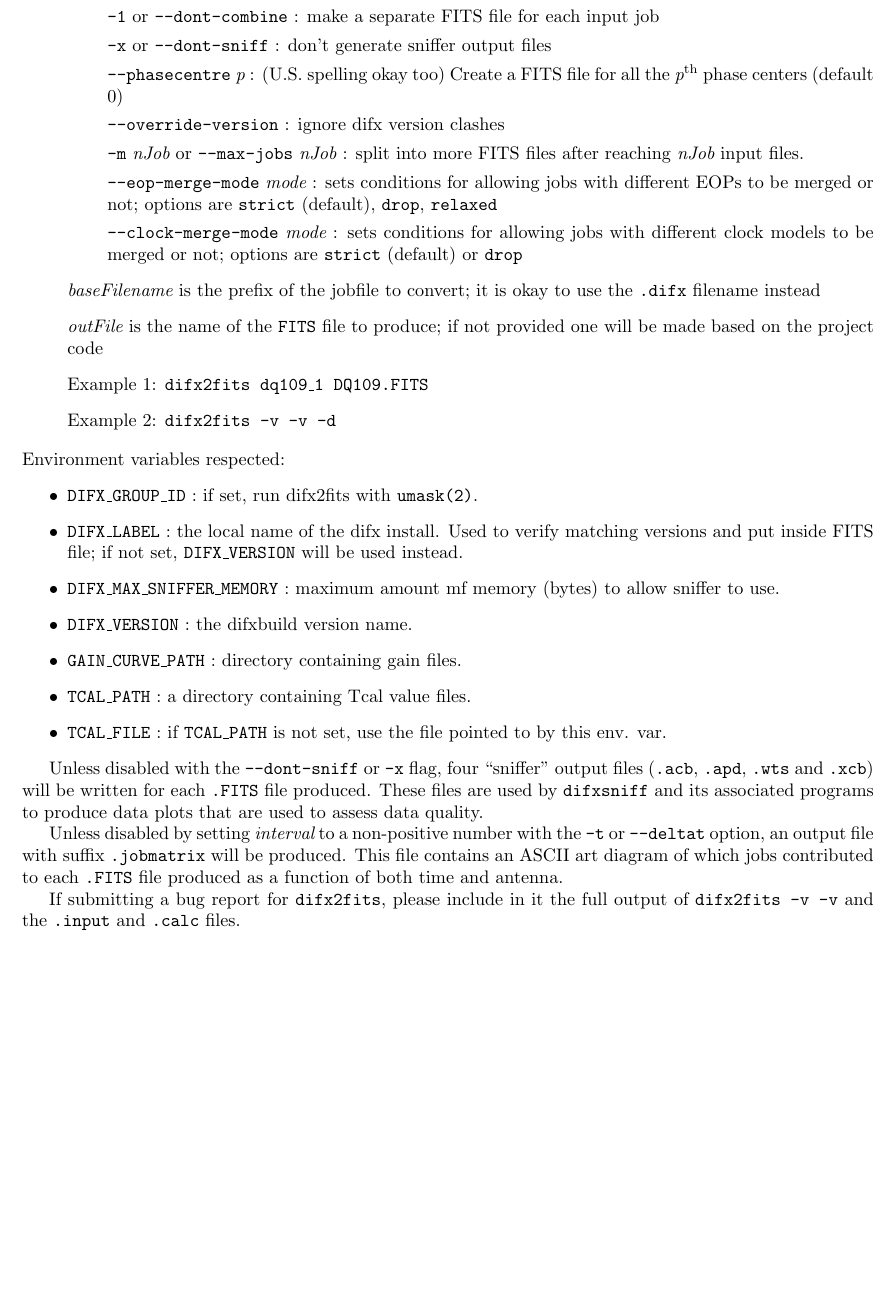
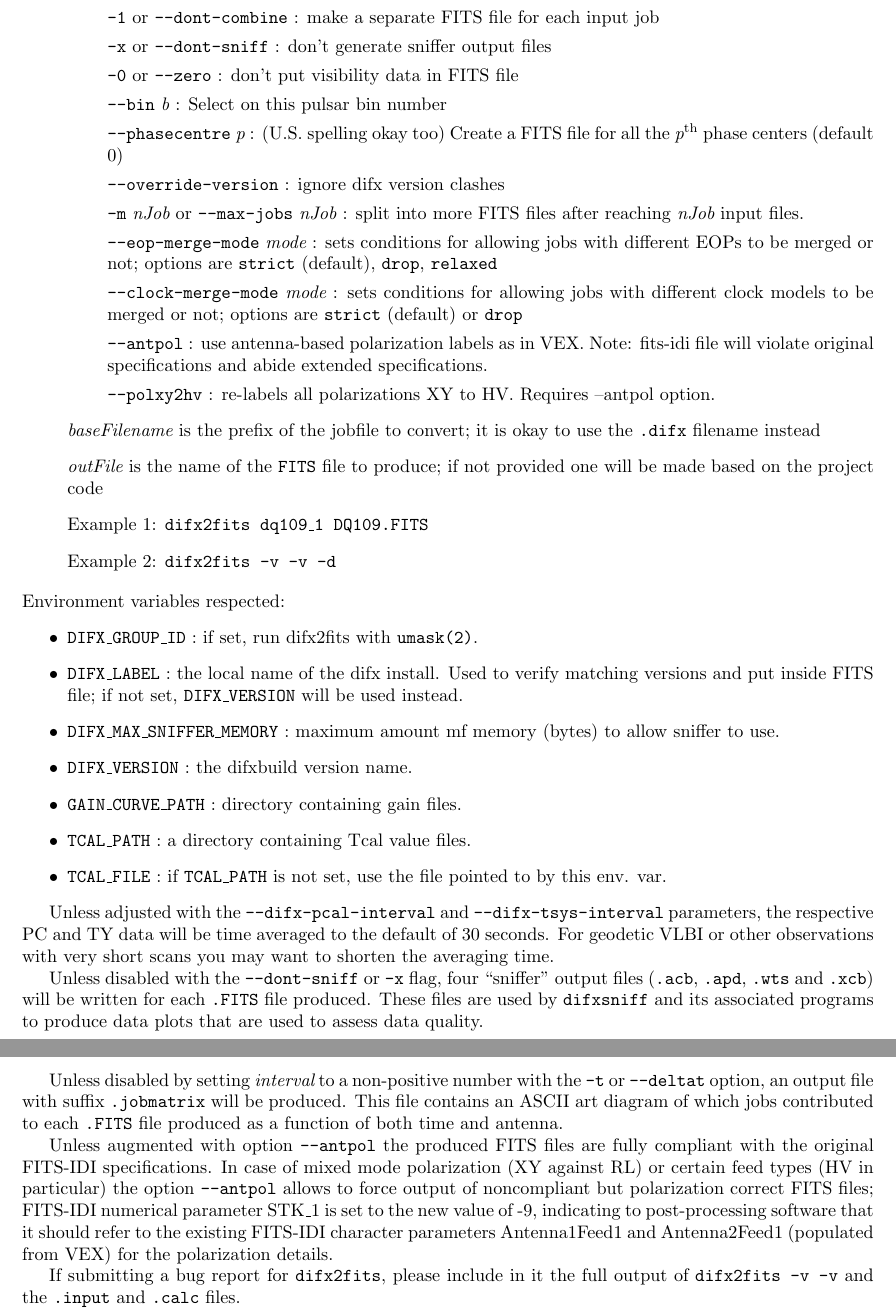
Before and after one commit to shaoguangleo/difx-doc, a LaTeX document (userguide/trunk/DiFXUserGuide.tex, which reads userguide/trunk/difx_programs.tex): part of page 35 of 133 before the commit and two parts of pages 35 and 36 of 134 after it, the two joined at a grey line, cut so that both start at the same text, the shorter picture padded with empty space. Compiled offline with pdfLaTeX.

Commit message:
userguide update on difx2fits PCal and Tsys avg intervals, and Leonids new AntPol and polxy2hv options
git-svn-id: https://svn.atnf.csiro.au/difx/doc@9652 9d4a3555-dc7e-4673-bb7d-d8a0b9a30876

```diff
--- a/userguide/trunk/difx_programs.tex
+++ b/userguide/trunk/difx_programs.tex
@@ -499,11 +501,15 @@ As the visibility file ({\tt .difx}) is read, any records that are all zero are
 \item[] {\tt -k} or {\tt --keep-order} : don't sort the antennas by name
 \item[] {\tt -1} or {\tt --dont-combine} : make a separate FITS file for each input job
 \item[] {\tt -x} or {\tt --dont-sniff} : don't generate sniffer output files
+\item[] {\tt -0} or {\tt --zero} : don't put visibility data in FITS file
+\item[] {\tt --bin} {\em b} : Select on this pulsar bin number
 \item[] {\tt --phasecentre} {\em p} : (U.S.\ spelling okay too) Create a FITS file for all the {\em p}$^{\rm th}$ phase centers (default 0)
 \item[] {\tt --override-version} : ignore difx version clashes
 \item[] {\tt -m} {\em nJob} or {\tt --max-jobs} {\em nJob} : split into more FITS files after reaching {\em nJob} input files.
 \item[] {\tt --eop-merge-mode} {\em mode} : sets conditions for allowing jobs with different EOPs to be merged or not; options are {\tt strict} (default), {\tt drop}, {\tt relaxed}
 \item[] {\tt --clock-merge-mode} {\em mode} : sets conditions for allowing jobs with different clock models to be merged or not; options are {\tt strict} (default) or {\tt drop}
+\item[] {\tt --antpol} : use antenna-based polarization labels as in VEX. Note: fits-idi file will violate original specifications and abide extended specifications.
+\item[] {\tt --polxy2hv} : re-labels all polarizations XY to HV. Requires --antpol option.
 \end{itemize}
 \item[] {\em baseFilename} is the prefix of the jobfile to convert; it is okay to use the {\tt .difx} filename instead
 \item[] {\em outFile} is the name of the {\tt FITS} file to produce; if not provided one will be made based on the project code
@@ -522,11 +528,19 @@ As the visibility file ({\tt .difx}) is read, any records that are all zero are
 \item {\tt TCAL\_FILE} : if {\tt TCAL\_PATH} is not set, use the file pointed to by this env. var.
 \end{itemize}
 
+Unless adjusted with the {\tt --difx-pcal-interval} and {\tt --difx-tsys-interval} parameters, the respective PC and TY data will be time averaged to the default of 30 seconds. For geodetic
+VLBI or other observations with very short scans you may want to shorten the averaging time.
+
 Unless disabled with the {\tt --dont-sniff} or {\tt -x} flag, four ``sniffer'' output files ({\tt .acb}, {\tt .apd}, {\tt .wts} and {\tt .xcb}) will be written for each {\tt .FITS} file produced.
 These files are used by {\tt difxsniff} and its associated programs to produce data plots that are used to assess data quality.
 
 Unless disabled by setting {\em interval} to a non-positive number with the {\tt -t} or {\tt --deltat} option, an output file with suffix {\tt .jobmatrix} will be produced.
 This file contains an ASCII art diagram of which jobs contributed to each {\tt .FITS} file produced as a function of both time and antenna.
+
+Unless augmented with option {\tt --antpol} the produced FITS files are fully compliant with the original FITS-IDI specifications. In case of mixed mode polarization (XY against RL)
+or certain feed types (HV in particular) the option {\tt --antpol} allows to force output of noncompliant but polarization correct FITS files; FITS-IDI numerical parameter STK\_1 is set to
+the new value of -9, indicating to post-processing software that it should refer to the existing FITS-IDI character parameters Antenna1Feed1 and Antenna2Feed1 (populated from VEX)
+for the polarization details.
 
 If submitting a bug report for {\tt difx2fits}, please include in it the full output of {\tt difx2fits -v -v} and the {\tt .input} and {\tt .calc} files.
 
```
Also changed, not shown: userguide/trunk/difx_programs.tex (2 more changed lines).
